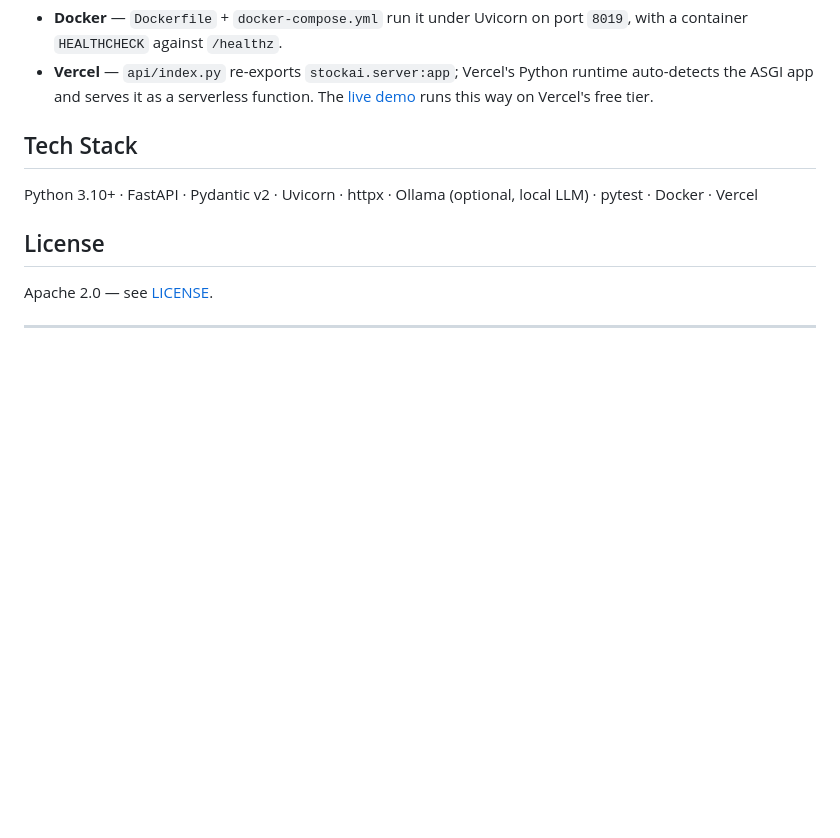
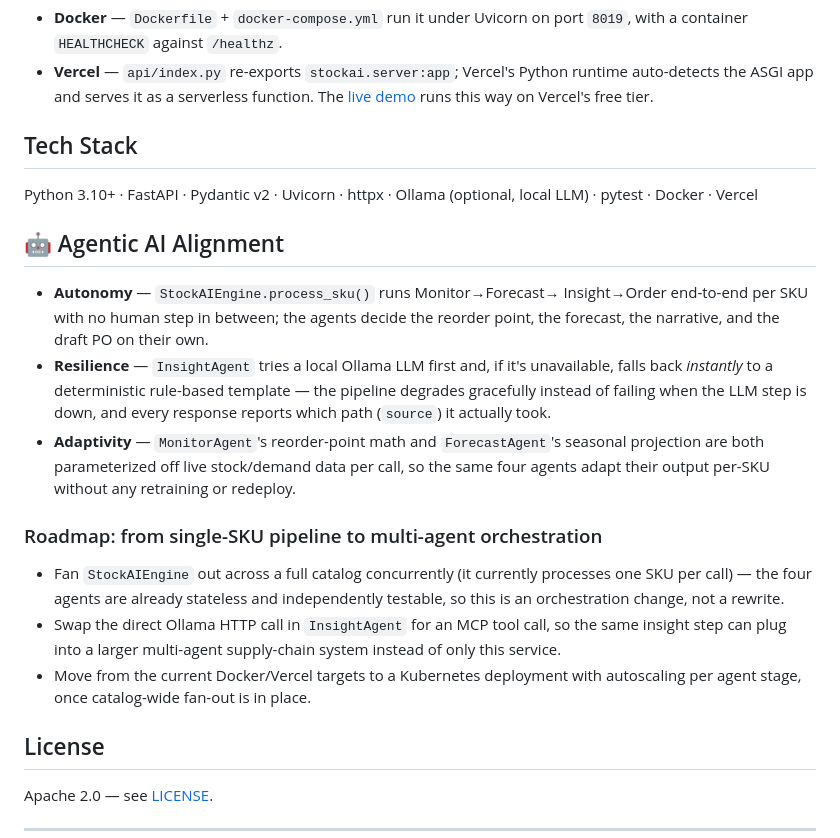
Before and after one commit to asadullah48/stockai, a Markdown page: README.md, the part around the change. Rendered like a GitHub page; blank space fills up the shorter version.

Commit message:
docs: add Agentic AI Alignment section and roadmap to README
Adds an explicit Autonomy/Resilience/Adaptivity alignment section grounded
in what this repo actually implements, plus a forward roadmap toward
multi-agent orchestration and cloud-native deployment. Also fixes/adds the
author-portfolio branding footer.

Co-Authored-By: Claude Sonnet 5 <noreply@anthropic.com>
Claude-Session: https://claude.ai/code/session_01PHotKqtJGFQTFPowZkaQtn

```diff
--- a/README.md
+++ b/README.md
@@ -144,6 +144,34 @@ The same FastAPI `app` object is reused across both targets — nothing is dupli
 
 Python 3.10+ · FastAPI · Pydantic v2 · Uvicorn · httpx · Ollama (optional, local LLM) · pytest · Docker · Vercel
 
+## 🤖 Agentic AI Alignment
+
+- **Autonomy** — `StockAIEngine.process_sku()` runs Monitor→Forecast→
+  Insight→Order end-to-end per SKU with no human step in between; the
+  agents decide the reorder point, the forecast, the narrative, and the
+  draft PO on their own.
+- **Resilience** — `InsightAgent` tries a local Ollama LLM first and, if
+  it's unavailable, falls back *instantly* to a deterministic rule-based
+  template — the pipeline degrades gracefully instead of failing when the
+  LLM step is down, and every response reports which path (`source`) it
+  actually took.
+- **Adaptivity** — `MonitorAgent`'s reorder-point math and `ForecastAgent`'s
+  seasonal projection are both parameterized off live stock/demand data per
+  call, so the same four agents adapt their output per-SKU without any
+  retraining or redeploy.
+
+### Roadmap: from single-SKU pipeline to multi-agent orchestration
+
+- Fan `StockAIEngine` out across a full catalog concurrently (it currently
+  processes one SKU per call) — the four agents are already stateless and
+  independently testable, so this is an orchestration change, not a
+  rewrite.
+- Swap the direct Ollama HTTP call in `InsightAgent` for an MCP tool call,
+  so the same insight step can plug into a larger multi-agent supply-chain
+  system instead of only this service.
+- Move from the current Docker/Vercel targets to a Kubernetes deployment
+  with autoscaling per agent stage, once catalog-wide fan-out is in place.
+
 ## License
 
 Apache 2.0 — see [LICENSE](https://opensource.org/licenses/Apache-2.0).
```
